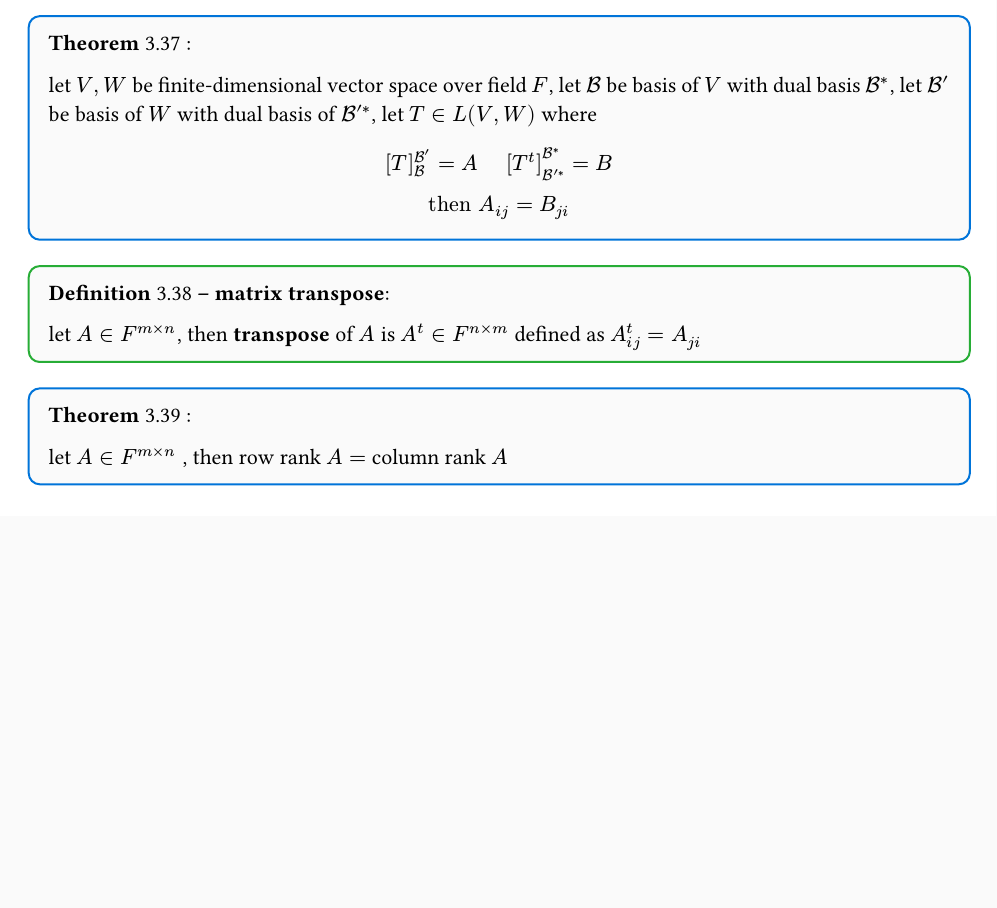
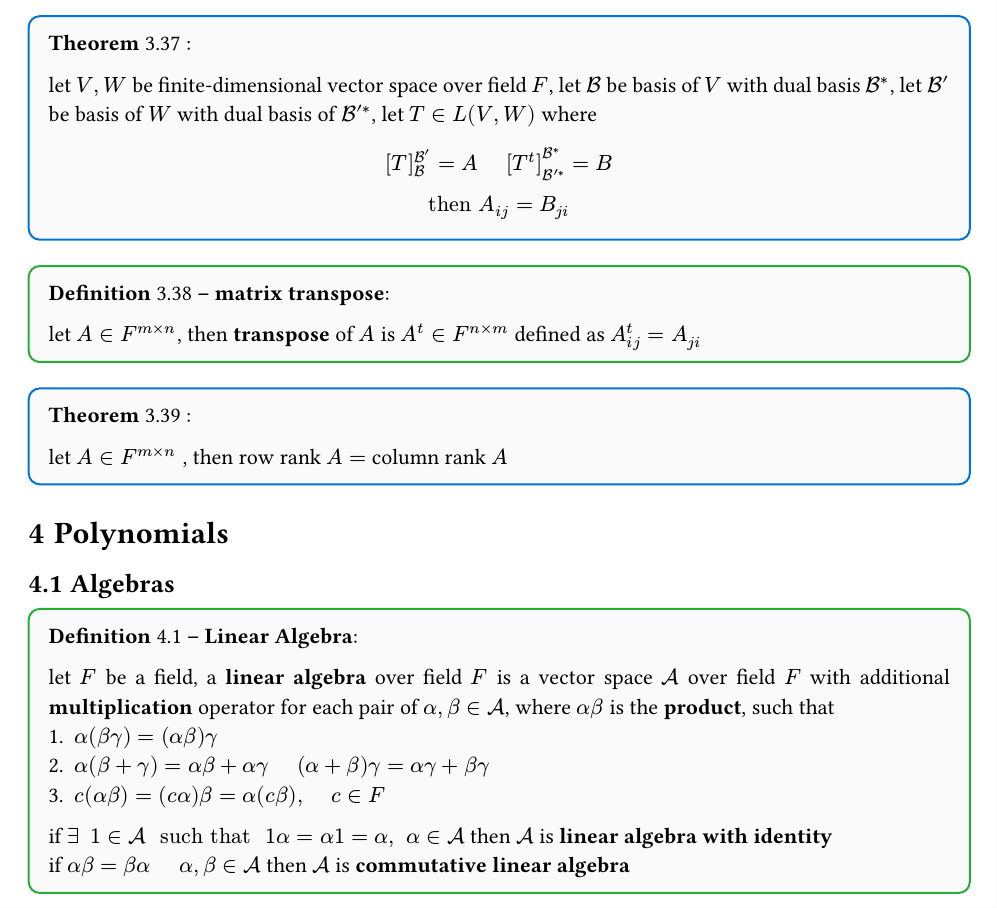
Before and after one commit to LightningFarter/my_learning_notes, a Typst document (LinearAlgebra/note.typ): part of page 15 of 15, cut so that both start at the same text, the shorter picture padded with empty space. Compiled offline with Typst 0.15.

Commit message:
LA up to 4.1

```diff
--- a/LinearAlgebra/note.typ
+++ b/LinearAlgebra/note.typ
@@ -688,3 +688,10 @@ if $V$ is a finite-dimensional vector space with a subspace $W$ such that $dim W
 #theorem([
     let $A in F^(m times n)$ , then row rank $A = $ column rank $A$
 ]) <row_column_rank_transpose_theorem>
+
+= Polynomials
+
+== Algebras
+
+#definition(title: "Linear Algebra", [
+    let $F$ be a field, a *linear algebra* over field $F$ is a vector space $cal(A)$ over field $F$ with additional *multiplication* operator for each pair of $alpha, beta in cal(A)$, where $alpha beta$ is the *product*, such that
@@ -690,0 +703 @@ if $V$ is a finite-dimensional vector space with a subspace $W$ such that $dim W
+]) <linear_algebra_definition>
```
Also changed, not shown: LinearAlgebra/note.typ (5 more changed lines).
